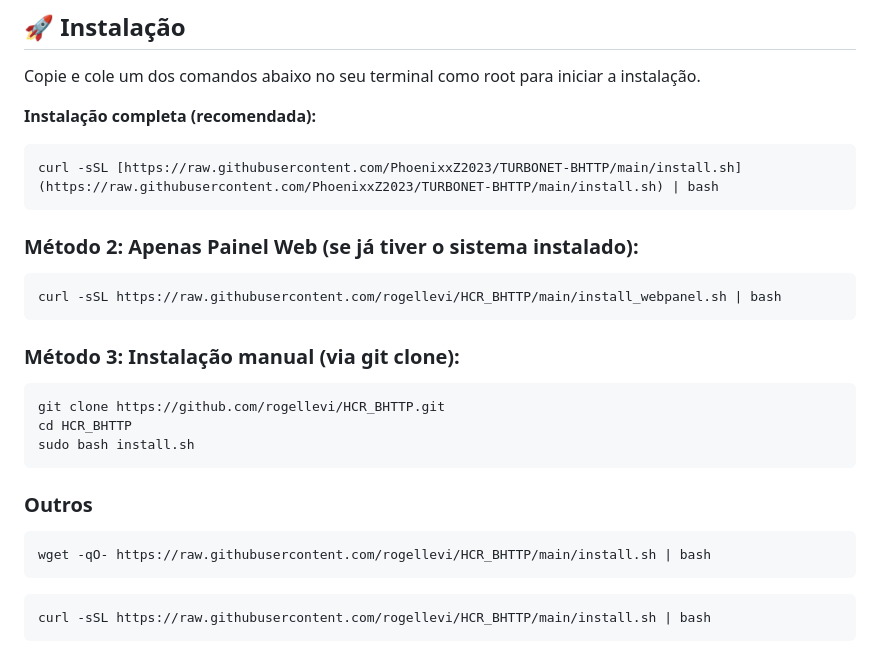
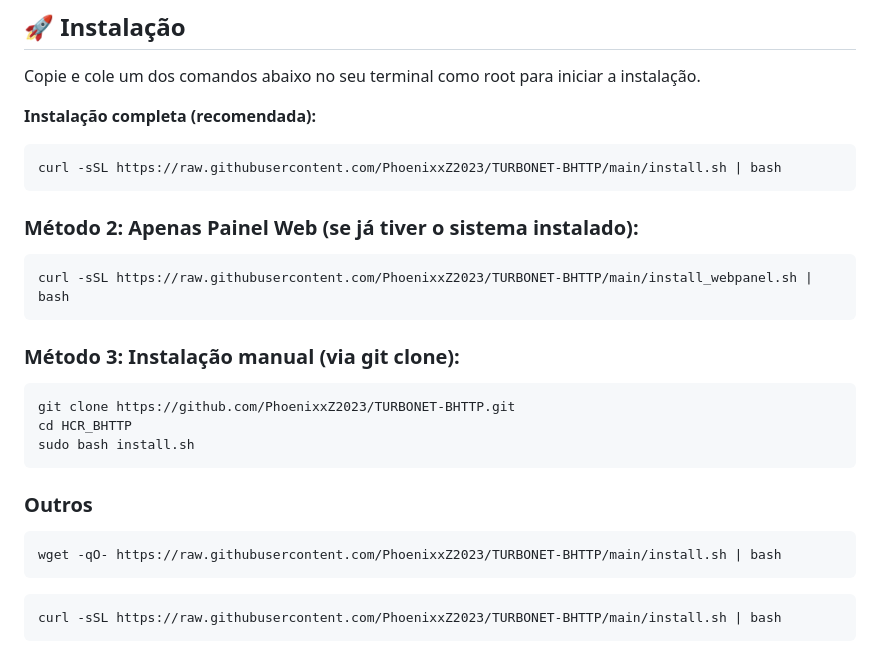
Before and after one commit to PhoenixxZ2023/TURBONET-BHTTP, a Markdown page: README.md, the part around the change. GitHub-like rendering.

Commit message:
Change installation commands to TURBONET-BHTTP
Updated installation commands to use the TURBONET-BHTTP repository.

`````diff
--- a/README.md
+++ b/README.md
@@ -59,19 +59,19 @@ Copie e cole um dos comandos abaixo no seu terminal como root para iniciar a ins
 
 **Instalação completa (recomendada):**
 ```bash
-curl -sSL [https://raw.githubusercontent.com/PhoenixxZ2023/TURBONET-BHTTP/main/install.sh](https://raw.githubusercontent.com/PhoenixxZ2023/TURBONET-BHTTP/main/install.sh) | bash
+curl -sSL https://raw.githubusercontent.com/PhoenixxZ2023/TURBONET-BHTTP/main/install.sh | bash
 ````
 
 ### Método 2: Apenas Painel Web (se já tiver o sistema instalado):
 
 ```bash
-curl -sSL https://raw.githubusercontent.com/rogellevi/HCR_BHTTP/main/install_webpanel.sh | bash
+curl -sSL https://raw.githubusercontent.com/PhoenixxZ2023/TURBONET-BHTTP/main/install_webpanel.sh | bash
 ```
 
 ### Método 3: Instalação manual (via git clone):
 
 ```bash
-git clone https://github.com/rogellevi/HCR_BHTTP.git
+git clone https://github.com/PhoenixxZ2023/TURBONET-BHTTP.git
 cd HCR_BHTTP
 sudo bash install.sh
 ```
@@ -79,9 +79,9 @@ sudo bash install.sh
 ### Outros
 
 ```
-wget -qO- https://raw.githubusercontent.com/rogellevi/HCR_BHTTP/main/install.sh | bash
+wget -qO- https://raw.githubusercontent.com/PhoenixxZ2023/TURBONET-BHTTP/main/install.sh | bash
 ```
 
 ```
-curl -sSL https://raw.githubusercontent.com/rogellevi/HCR_BHTTP/main/install.sh | bash
+curl -sSL https://raw.githubusercontent.com/PhoenixxZ2023/TURBONET-BHTTP/main/install.sh | bash
 ```
`````
